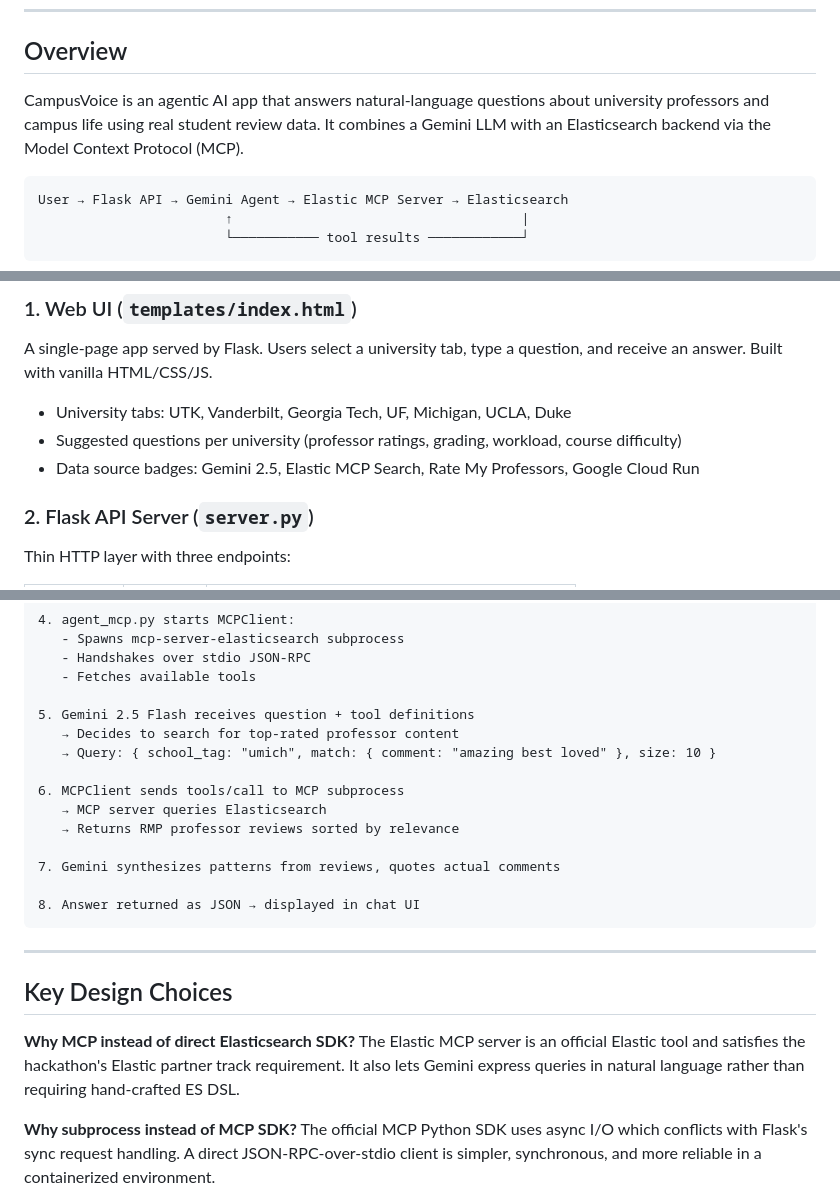
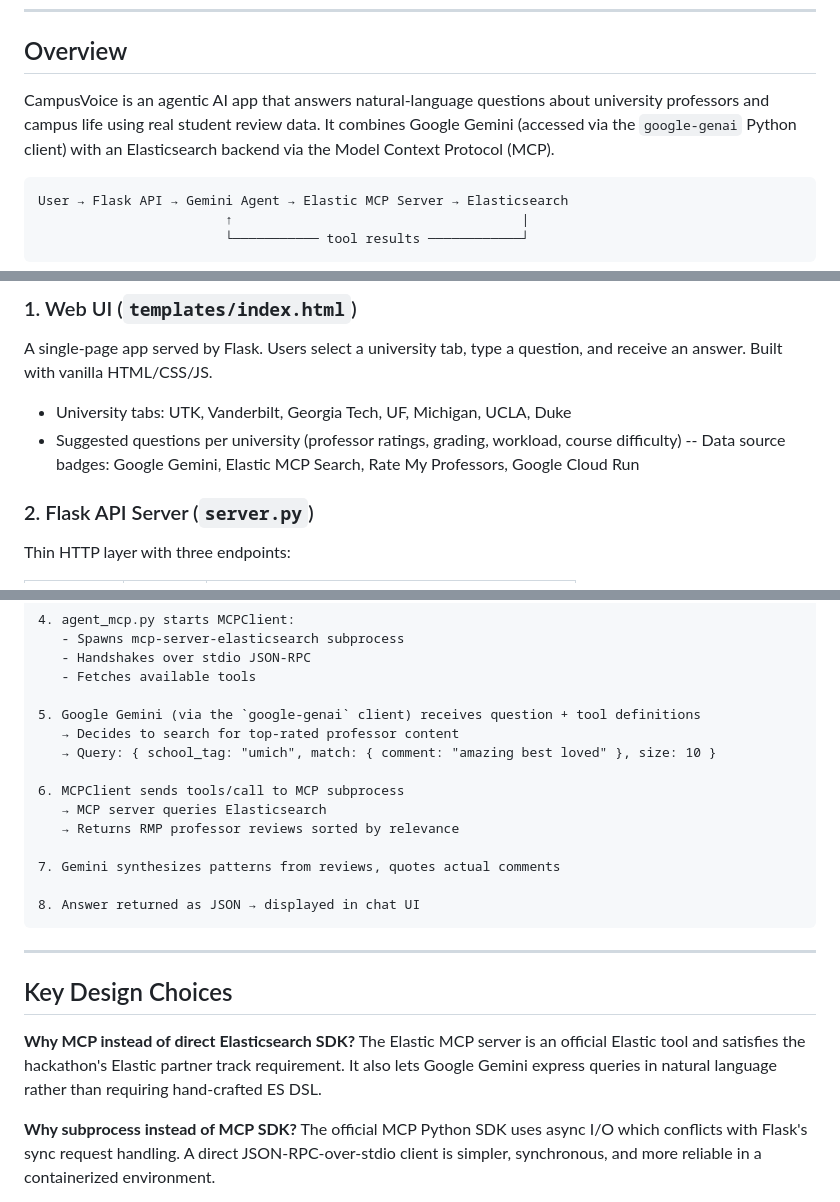
Before and after one commit to srivi19/campus-voice-agent, a Markdown page: ARCHITECTURE.md, 3 parts joined by grey strips. GitHub-like rendering.

````diff
--- a/ARCHITECTURE.md
+++ b/ARCHITECTURE.md
@@ -7,7 +7,7 @@
 
 ## Overview
 
-CampusVoice is an agentic AI app that answers natural-language questions about university professors and campus life using real student review data. It combines a Gemini LLM with an Elasticsearch backend via the Model Context Protocol (MCP).
+CampusVoice is an agentic AI app that answers natural-language questions about university professors and campus life using real student review data. It combines Google Gemini (accessed via the `google-genai` Python client) with an Elasticsearch backend via the Model Context Protocol (MCP).
 
 ```
 User → Flask API → Gemini Agent → Elastic MCP Server → Elasticsearch
@@ -32,7 +32,7 @@ A single-page app served by Flask. Users select a university tab, type a questio
 
 - University tabs: UTK, Vanderbilt, Georgia Tech, UF, Michigan, UCLA, Duke
 - Suggested questions per university (professor ratings, grading, workload, course difficulty)
-- Data source badges: Gemini 2.5, Elastic MCP Search, Rate My Professors, Google Cloud Run
+-- Data source badges: Google Gemini, Elastic MCP Search, Rate My Professors, Google Cloud Run
 
 ### 2. Flask API Server (`server.py`)
 Thin HTTP layer with three endpoints:
@@ -159,7 +159,7 @@ ELASTICSEARCH_API_KEY  — Elastic Cloud API key
    - Handshakes over stdio JSON-RPC
    - Fetches available tools
 
-5. Gemini 2.5 Flash receives question + tool definitions
+5. Google Gemini (via the `google-genai` client) receives question + tool definitions
    → Decides to search for top-rated professor content
    → Query: { school_tag: "umich", match: { comment: "amazing best loved" }, size: 10 }
 
@@ -177,7 +177,7 @@ ELASTICSEARCH_API_KEY  — Elastic Cloud API key
 ## Key Design Choices
 
 **Why MCP instead of direct Elasticsearch SDK?**
-The Elastic MCP server is an official Elastic tool and satisfies the hackathon's Elastic partner track requirement. It also lets Gemini express queries in natural language rather than requiring hand-crafted ES DSL.
+The Elastic MCP server is an official Elastic tool and satisfies the hackathon's Elastic partner track requirement. It also lets Google Gemini express queries in natural language rather than requiring hand-crafted ES DSL.
 
 **Why subprocess instead of MCP SDK?**
 The official MCP Python SDK uses async I/O which conflicts with Flask's sync request handling. A direct JSON-RPC-over-stdio client is simpler, synchronous, and more reliable in a containerized environment.
````
Also changed, not shown: other parts of ARCHITECTURE.md (+1 -1 lines), README.md (+6 -6 lines).
